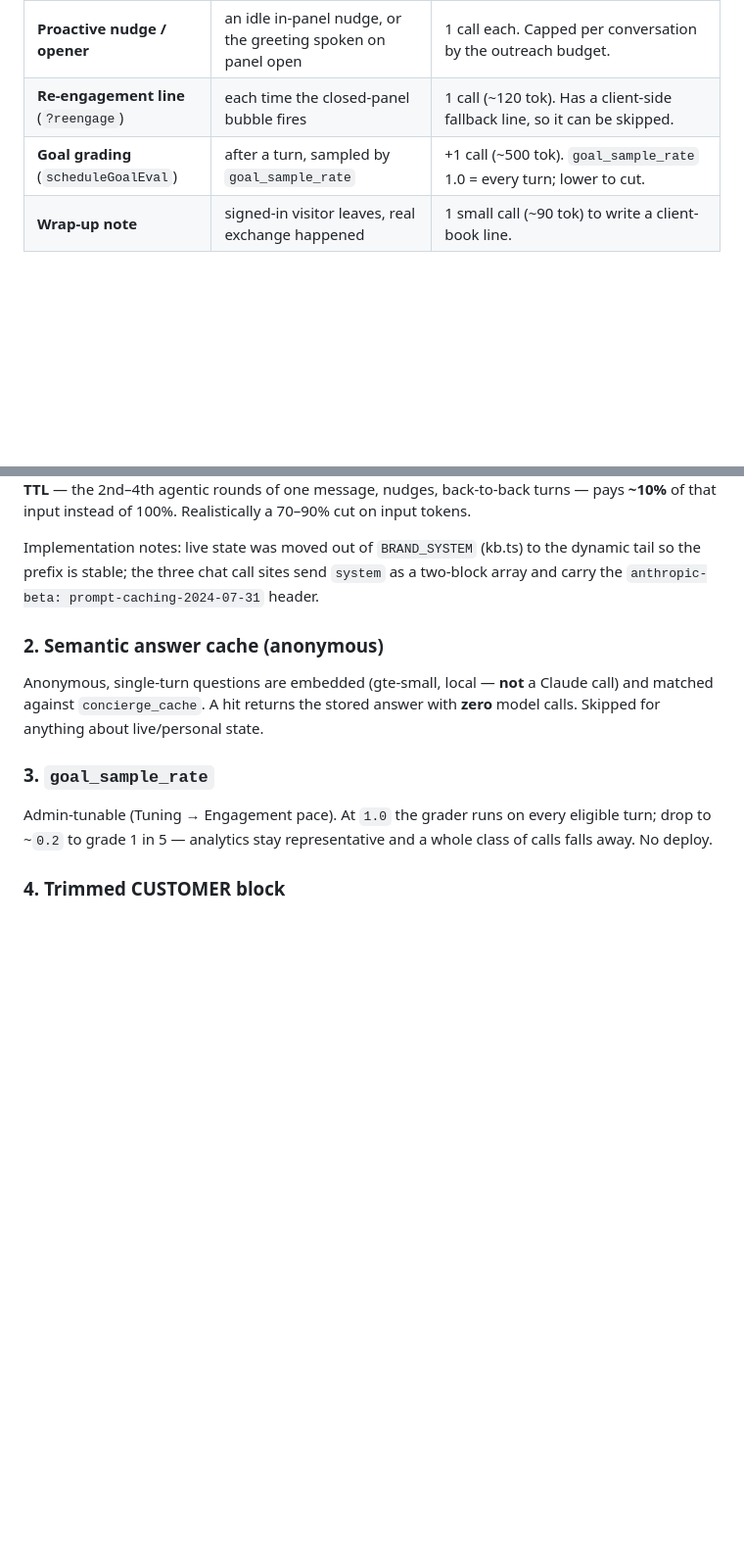
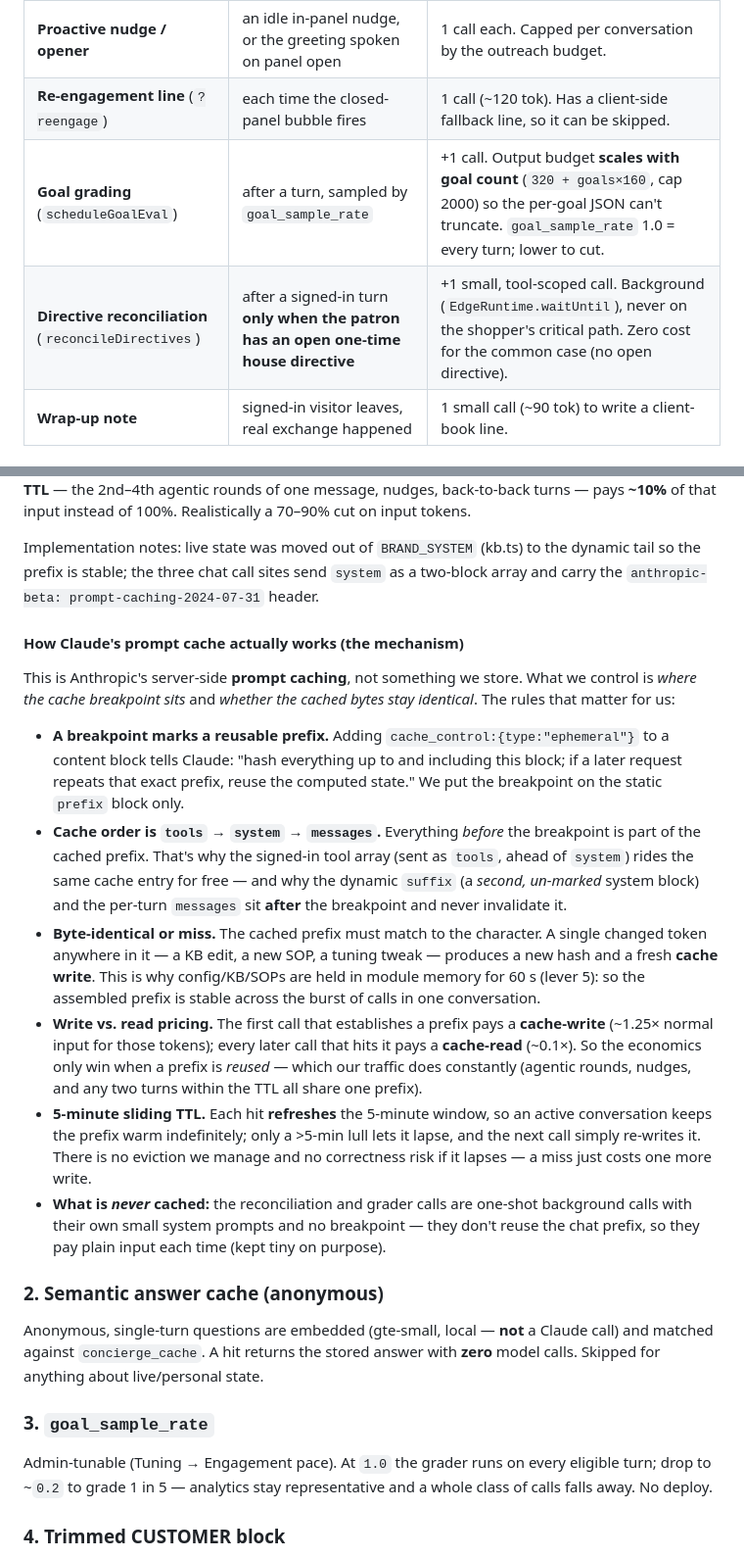
Before and after one commit to Maniwar/Blanket, a Markdown page: COST.md, 2 parts joined by grey strips. Shown at 98% size. Drawn GitHub-style; blank space fills up the shorter version.

```diff
--- a/COST.md
+++ b/COST.md
@@ -12,7 +12,8 @@ makes no model calls.
 | **Anonymous chat** | each message when signed out | 1 call — **or 0** on a semantic-cache hit (see below). |
 | **Proactive nudge / opener** | an idle in-panel nudge, or the greeting spoken on panel open | 1 call each. Capped per conversation by the outreach budget. |
 | **Re-engagement line** (`?reengage`) | each time the closed-panel bubble fires | 1 call (~120 tok). Has a client-side fallback line, so it can be skipped. |
-| **Goal grading** (`scheduleGoalEval`) | after a turn, sampled by `goal_sample_rate` | +1 call (~500 tok). `goal_sample_rate` 1.0 = every turn; lower to cut. |
+| **Goal grading** (`scheduleGoalEval`) | after a turn, sampled by `goal_sample_rate` | +1 call. Output budget **scales with goal count** (`320 + goals×160`, cap 2000) so the per-goal JSON can't truncate. `goal_sample_rate` 1.0 = every turn; lower to cut. |
+| **Directive reconciliation** (`reconcileDirectives`) | after a signed-in turn **only when the patron has an open one-time house directive** | +1 small, tool-scoped call. Background (`EdgeRuntime.waitUntil`), never on the shopper's critical path. Zero cost for the common case (no open directive). |
 | **Wrap-up note** | signed-in visitor leaves, real exchange happened | 1 small call (~90 tok) to write a client-book line. |
 
 ## The levers (in place)
@@ -39,6 +40,40 @@ instead of 100%. Realistically a 70–90% cut on input tokens.
 Implementation notes: live state was moved out of `BRAND_SYSTEM` (kb.ts) to the
 dynamic tail so the prefix is stable; the three chat call sites send `system` as a
 two-block array and carry the `anthropic-beta: prompt-caching-2024-07-31` header.
+
+#### How Claude's prompt cache actually works (the mechanism)
+
+This is Anthropic's server-side **prompt caching**, not something we store. What we
+control is *where the cache breakpoint sits* and *whether the cached bytes stay
+identical*. The rules that matter for us:
+
+- **A breakpoint marks a reusable prefix.** Adding `cache_control:{type:"ephemeral"}`
+  to a content block tells Claude: "hash everything up to and including this block;
+  if a later request repeats that exact prefix, reuse the computed state." We put
+  the breakpoint on the static `prefix` block only.
+- **Cache order is `tools` → `system` → `messages`.** Everything *before* the
+  breakpoint is part of the cached prefix. That's why the signed-in tool array
+  (sent as `tools`, ahead of `system`) rides the same cache entry for free — and
+  why the dynamic `suffix` (a *second, un-marked* system block) and the per-turn
+  `messages` sit **after** the breakpoint and never invalidate it.
+- **Byte-identical or miss.** The cached prefix must match to the character. A
+  single changed token anywhere in it — a KB edit, a new SOP, a tuning tweak —
+  produces a new hash and a fresh **cache write**. This is why config/KB/SOPs are
+  held in module memory for 60 s (lever 5): so the assembled prefix is stable
+  across the burst of calls in one conversation.
+- **Write vs. read pricing.** The first call that establishes a prefix pays a
+  **cache-write** (~1.25× normal input for those tokens); every later call that
+  hits it pays a **cache-read** (~0.1×). So the economics only win when a prefix is
+  *reused* — which our traffic does constantly (agentic rounds, nudges, and any two
+  turns within the TTL all share one prefix).
+- **5-minute sliding TTL.** Each hit **refreshes** the 5-minute window, so an
+  active conversation keeps the prefix warm indefinitely; only a >5-min lull lets
+  it lapse, and the next call simply re-writes it. There is no eviction we manage
+  and no correctness risk if it lapses — a miss just costs one more write.
+- **What is *never* cached:** the reconciliation and grader calls are one-shot
+  background calls with their own small system prompts and no breakpoint — they
+  don't reuse the chat prefix, so they pay plain input each time (kept tiny on
+  purpose).
 
 ### 2. Semantic answer cache (anonymous)
 Anonymous, single-turn questions are embedded (gte-small, local — **not** a Claude
```
Also changed, not shown: DESIGN.md (+33 -1 lines).
